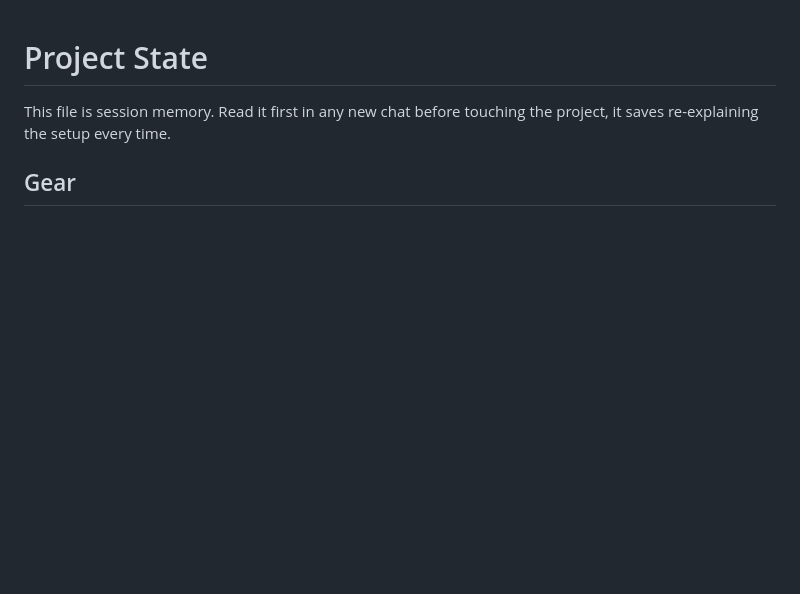
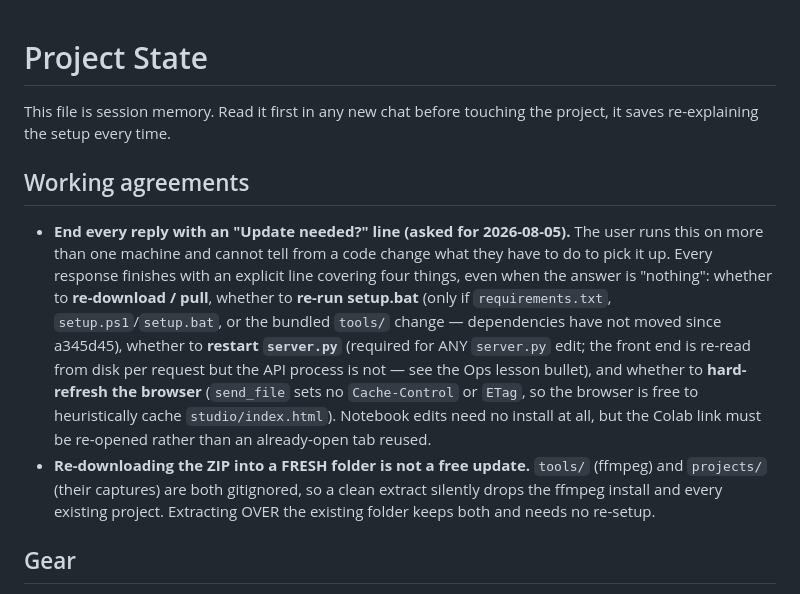
Before and after one commit to shaver3josiah/orbit-studio, a Markdown page: PROJECT_STATE.md, the part around the change. GitHub-like rendering; blank space fills up the shorter version.

Commit message:
Record the update-needed rule, so a fix is not stranded on one machine
The user works across machines and cannot tell from a code change what they have
to do to pick it up - a server.py fix is inert until the process restarts, and
nothing on screen says so. Every reply now ends with an explicit line covering
re-download, setup.bat, server restart and hard refresh, even when the answer is
nothing.

Also recorded: re-downloading the ZIP into a fresh folder silently drops
tools/ (ffmpeg) and projects/ (their captures), since both are gitignored.
Extracting over the existing folder keeps them.

Co-Authored-By: Claude Opus 5 <noreply@anthropic.com>

```diff
--- a/PROJECT_STATE.md
+++ b/PROJECT_STATE.md
@@ -1,6 +1,11 @@
 # Project State
 
 This file is session memory. Read it first in any new chat before touching the project, it saves re-explaining the setup every time.
+
+## Working agreements
+
+- **End every reply with an "Update needed?" line (asked for 2026-08-05).** The user runs this on more than one machine and cannot tell from a code change what they have to do to pick it up. Every response finishes with an explicit line covering four things, even when the answer is "nothing": whether to **re-download / pull**, whether to **re-run setup.bat** (only if `requirements.txt`, `setup.ps1`/`setup.bat`, or the bundled `tools/` change — dependencies have not moved since a345d45), whether to **restart `server.py`** (required for ANY `server.py` edit; the front end is re-read from disk per request but the API process is not — see the Ops lesson bullet), and whether to **hard-refresh the browser** (`send_file` sets no `Cache-Control` or `ETag`, so the browser is free to heuristically cache `studio/index.html`). Notebook edits need no install at all, but the Colab link must be re-opened rather than an already-open tab reused.
+- **Re-downloading the ZIP into a FRESH folder is not a free update.** `tools/` (ffmpeg) and `projects/` (their captures) are both gitignored, so a clean extract silently drops the ffmpeg install and every existing project. Extracting OVER the existing folder keeps both and needs no re-setup.
 
 ## Gear
 
```
